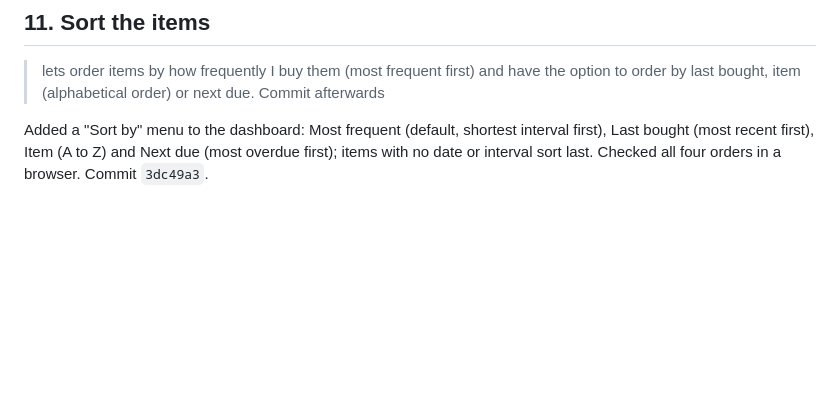
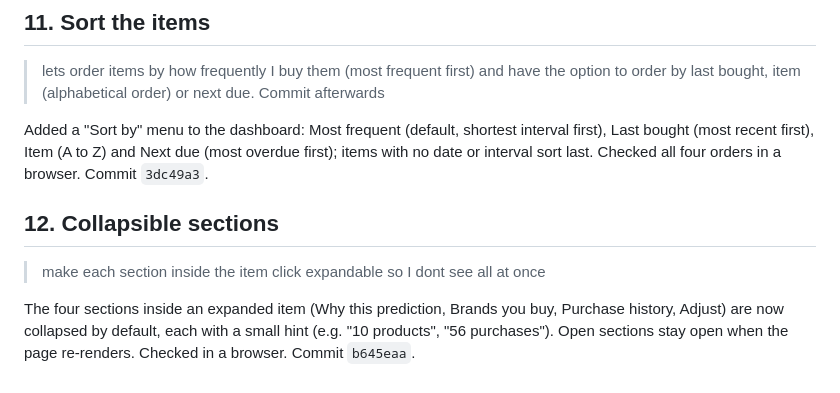
Before and after one commit to t564-projects/w2-make-life-easier, a Markdown page: PROMPT-LOG.md, the part around the change. Drawn GitHub-style; blank space fills up the shorter version.

Commit message:
Update prompt log

```diff
--- a/PROMPT-LOG.md
+++ b/PROMPT-LOG.md
@@ -72,3 +72,9 @@ Items are now item types instead of product names: I typed all 160 products by h
 > lets order items by how frequently I buy them (most frequent first) and have the option to order by last bought, item (alphabetical order) or next due. Commit afterwards
 
 Added a "Sort by" menu to the dashboard: Most frequent (default, shortest interval first), Last bought (most recent first), Item (A to Z) and Next due (most overdue first); items with no date or interval sort last. Checked all four orders in a browser. Commit `3dc49a3`.
+
+## 12. Collapsible sections
+
+> make each section inside the item click expandable so I dont see all at once
+
+The four sections inside an expanded item (Why this prediction, Brands you buy, Purchase history, Adjust) are now collapsed by default, each with a small hint (e.g. "10 products", "56 purchases"). Open sections stay open when the page re-renders. Checked in a browser. Commit `b645eaa`.
```
